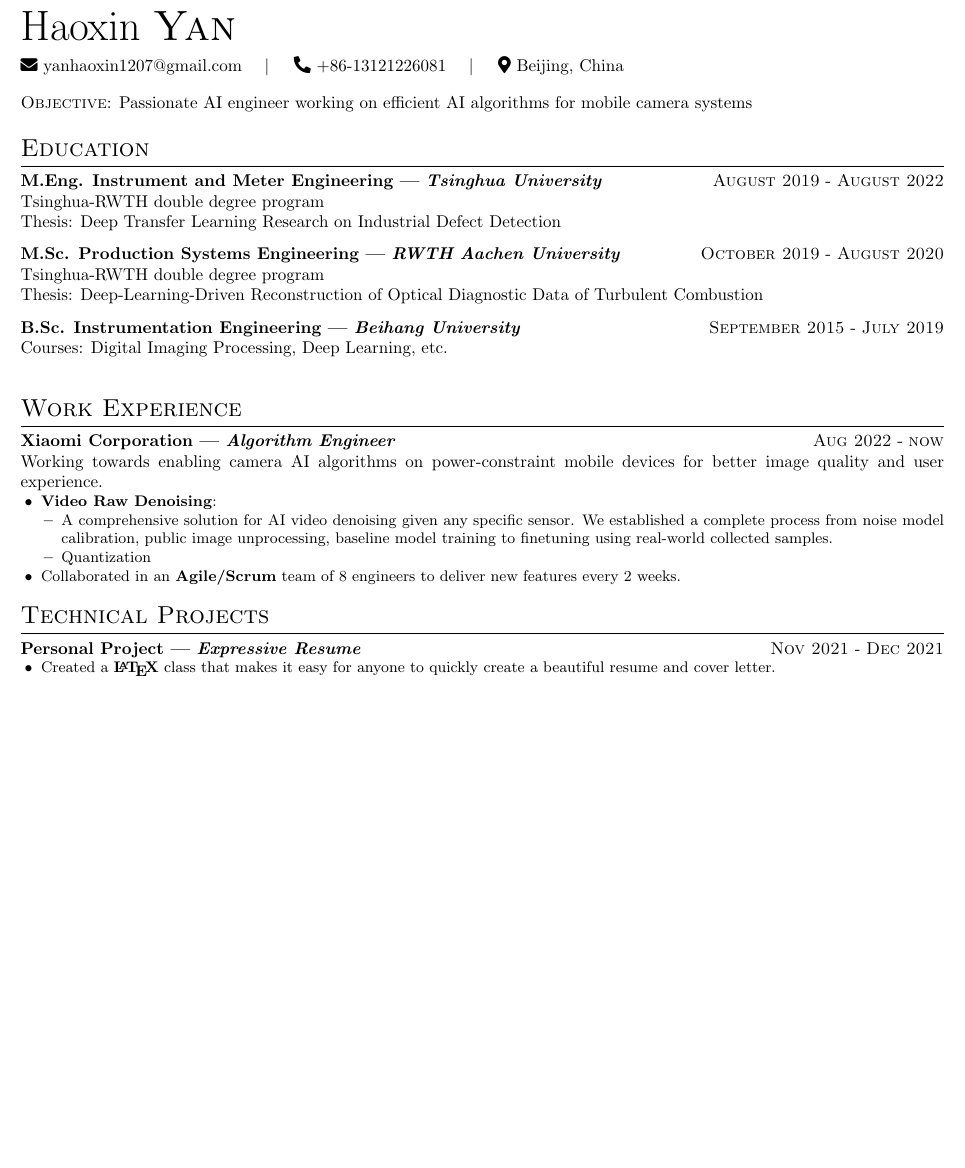
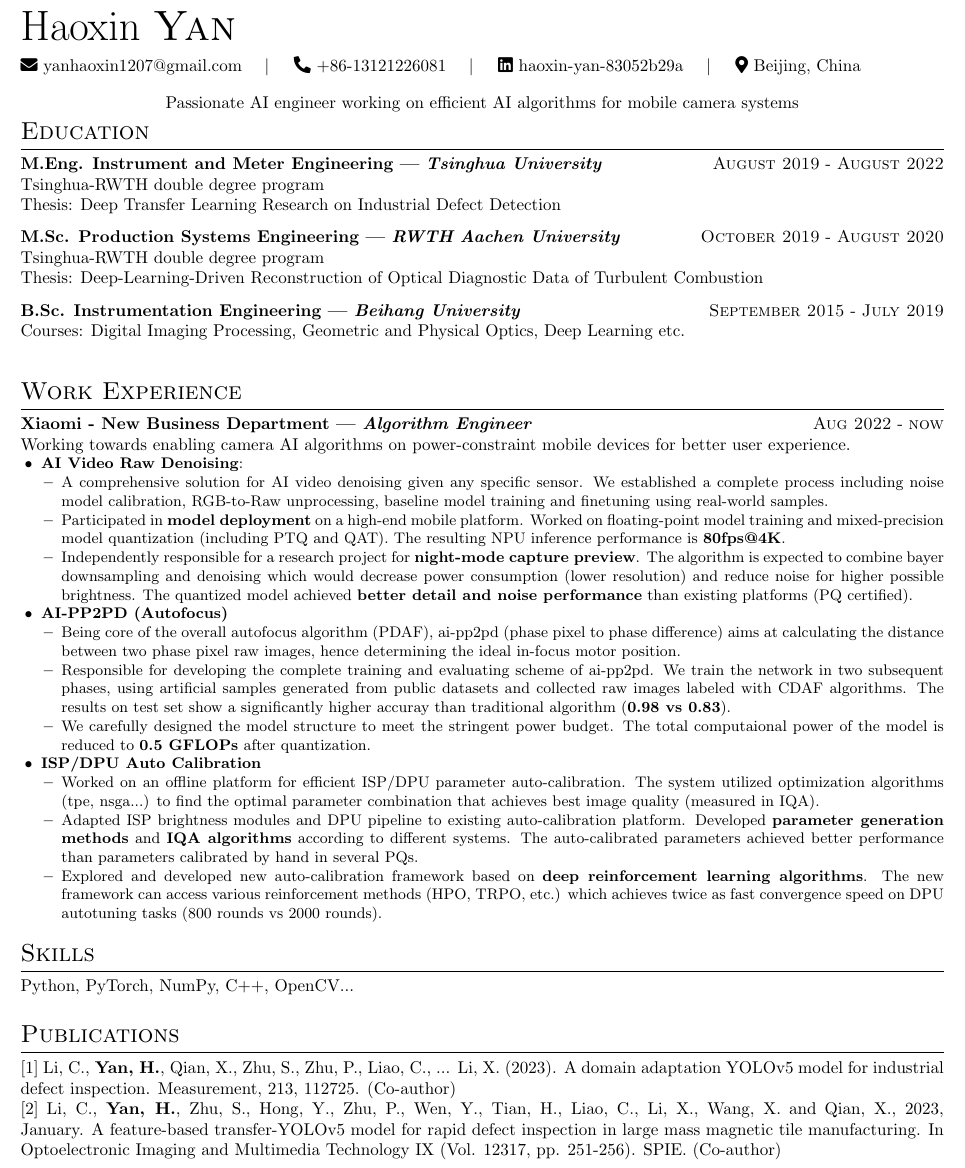
Before and after one commit to Ragnaroki127/expressive-resume, a LaTeX CV (src/resume.tex): part of the page, cut so that both start at the same text, the shorter picture padded with empty space. Compiled offline with pdfLaTeX.

Commit message:
Initial draft

```diff
--- a/src/resume.tex
+++ b/src/resume.tex
@@ -8,12 +8,13 @@
     lastname=Yan,
     email=yanhaoxin1207@gmail.com,
     phone=+86-13121226081,
+    linkedin=haoxin-yan-83052b29a,
     city=Beijing,
     state=China,
     fixobjectivespacing=true
 ]
 
-\objective{Passionate AI engineer working on efficient AI algorithms for mobile camera systems}
+{\centering Passionate AI engineer working on efficient AI algorithms for mobile camera systems \par}
 
 % ----- Education -----
 \section{Education}
@@ -29,41 +30,58 @@
 }
 
 \experience{Beihang University}{B.Sc. Instrumentation Engineering}{September 2015}{July 2019}{
-    \noindent Courses: Digital Imaging Processing, Deep Learning, etc. \newline
+    \noindent Courses: Digital Imaging Processing, Geometric and Physical Optics, Deep Learning etc. \newline
 }
 
 % ----- Work Experience -----
 \section{Work Experience}
 
-\experience{Algorithm Engineer}{Xiaomi Corporation}{Aug 2022}{now}{
-    \noindent Working towards enabling camera AI algorithms on power-constraint mobile devices for better image quality and user experience.
+\experience{Algorithm Engineer}{Xiaomi - New Business Department}{Aug 2022}{now}{
+    \noindent Working towards enabling camera AI algorithms on power-constraint mobile devices for better user experience.
     \achievement{
-        \tech{Video Raw Denoising}:
-            \achievement{
-                A comprehensive solution for AI video denoising given any specific sensor. We established a complete process from noise model calibration, public image  unprocessing, baseline model training to finetuning using real-world collected samples.
-            }
-            \achievement{
-                Quantization
-            }
+        \tech{AI Video Raw Denoising}:
+        \achievement{
+            A comprehensive solution for AI video denoising given any specific sensor. We established a complete process including noise model calibration, RGB-to-Raw unprocessing, baseline model training and finetuning using real-world samples.
+        }
+        \achievement{
+            Participated in \tech{model deployment} on a high-end mobile platform. Worked on floating-point model training and mixed-precision model quantization (including PTQ and QAT). The resulting NPU inference performance is \tech{80fps@4K}.
+        }
+        \achievement{
+            Independently responsible for a research project for \tech{night-mode capture preview}. The algorithm is expected to combine bayer downsampling and denoising which would decrease power consumption (lower resolution) and reduce noise for higher possible brightness. The quantized model achieved \tech{better detail and noise performance} than existing platforms (PQ certified).
+        }
     }
     \achievement{
-
-        Collaborated in an \tech{Agile/Scrum} team of 8 engineers to
-        deliver new features every 2 weeks.
-
+        \tech{AI-PP2PD (Autofocus)}
+        \achievement{
+            Being core of the overall autofocus algorithm (PDAF), ai-pp2pd (phase pixel to phase difference) aims at calculating the distance between two phase pixel raw images, hence determining the ideal in-focus motor position.
+        }
+        \achievement{
+            Responsible for developing the complete training and evaluating scheme of ai-pp2pd. We train the network in two subsequent phases, using artificial samples generated from public datasets and collected raw images labeled with CDAF algorithms. The results on test set show a significantly higher accuray than traditional algorithm (\tech{0.98 vs 0.83}).
+        }
+        \achievement{
+            We carefully designed the model structure to meet the stringent power budget. The total computaional power of the model is reduced to \tech{0.5 GFLOPs} after quantization.
+        }
+    }
+    \achievement{
+        \tech{ISP/DPU Auto Calibration}
+        \achievement{
+            Worked on an offline platform for efficient ISP/DPU parameter auto-calibration. The system utilized optimization algorithms (tpe, nsga...) to find the optimal parameter combination that achieves best image quality (measured in IQA).
+        }
+        \achievement{
+            Adapted ISP brightness modules and DPU pipeline to existing auto-calibration platform. Developed \tech{parameter generation methods} and \tech{IQA algorithms} according to different systems. The auto-calibrated parameters achieved better performance than parameters calibrated by hand in several PQs.
+        }
+        \achievement{
+            Explored and developed new auto-calibration framework based on \tech{deep reinforcement learning algorithms}. The new framework can access various reinforcement methods (HPO, TRPO, etc.) which achieves twice as fast convergence speed on DPU autotuning tasks (800 rounds vs 2000 rounds).
+        }
     }
 }
 
 % ----- Technical Projects -----
-\section{Technical Projects}
+\section{Skills}
+\noindent Python, PyTorch, NumPy, C++, OpenCV... \\
 
-\experience{Expressive Resume}{Personal Project}{Nov 2021}{Dec 2021}{
-    \achievement{
-
-        Created a \tech{\LaTeX} class that makes it easy for anyone to
-        quickly create a beautiful resume and cover letter.
-
-    }
-}
+\section{Publications}
+\noindent [1] Li, C., \tech{Yan, H.}, Qian, X., Zhu, S., Zhu, P., Liao, C., ... Li, X. (2023). A domain adaptation YOLOv5 model for industrial defect inspection. Measurement, 213, 112725. (Co-author) \\
+\noindent [2] Li, C., \tech{Yan, H.}, Zhu, S., Hong, Y., Zhu, P., Wen, Y., Tian, H., Liao, C., Li, X., Wang, X. and Qian, X., 2023, January. A feature-based transfer-YOLOv5 model for rapid defect inspection in large mass magnetic tile manufacturing. In Optoelectronic Imaging and Multimedia Technology IX (Vol. 12317, pp. 251-256). SPIE. (Co-author)
 
 \end{document}
```
Also changed, not shown: src/resume.pdf.
